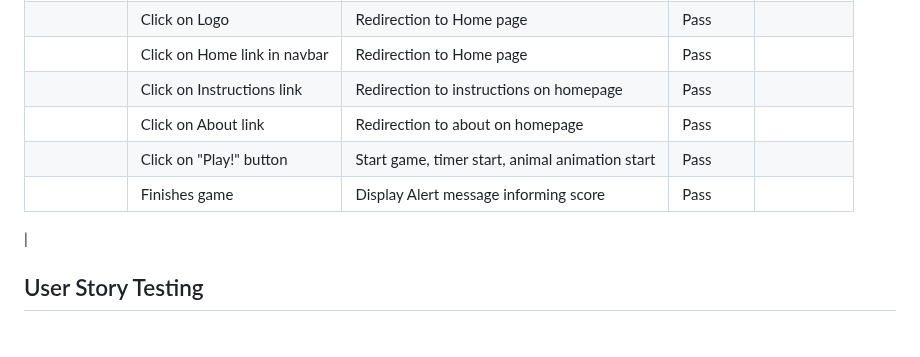
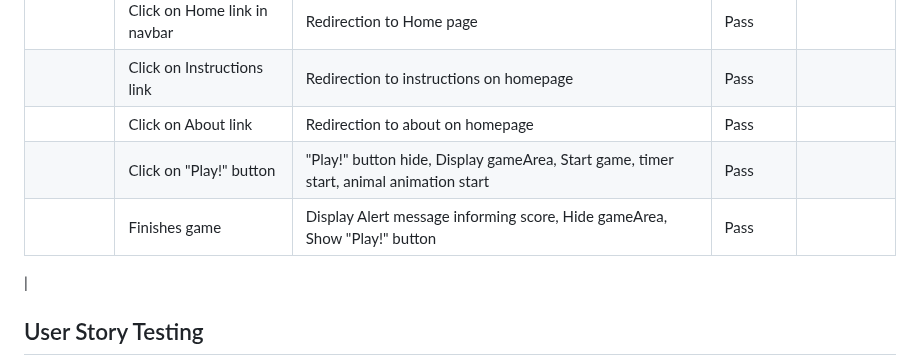
Before and after one commit to Jaycode88/msp-2, a Markdown page: TESTING.md, the part around the change. Rendered like a GitHub page; blank space fills up the shorter version.

Commit message:
Update: Start and End game in defensive programming

```diff
--- a/TESTING.md
+++ b/TESTING.md
@@ -131,8 +131,8 @@ Defensive programming was manually tested with the below user acceptance testing
 | | Click on Home link in navbar | Redirection to Home page | Pass | |
 |  |Click on Instructions link   | Redirection to instructions on homepage | Pass | |
 |  | Click on About link         | Redirection to about on homepage | Pass |  |
-| | Click on "Play!" button | Start game, timer start, animal animation start | Pass |
-|| Finishes game | Display Alert message informing score | Pass ||
+| | Click on "Play!" button | "Play!" button hide, Display gameArea, Start game, timer start, animal animation start | Pass |
+|| Finishes game | Display Alert message informing score, Hide gameArea, Show "Play!"  button | Pass ||
 |
 
 ## User Story Testing
```
